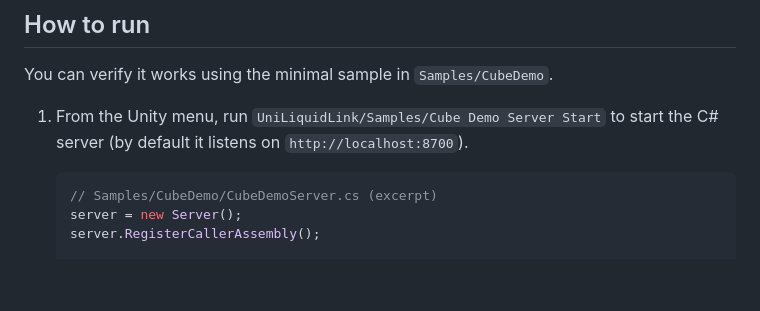
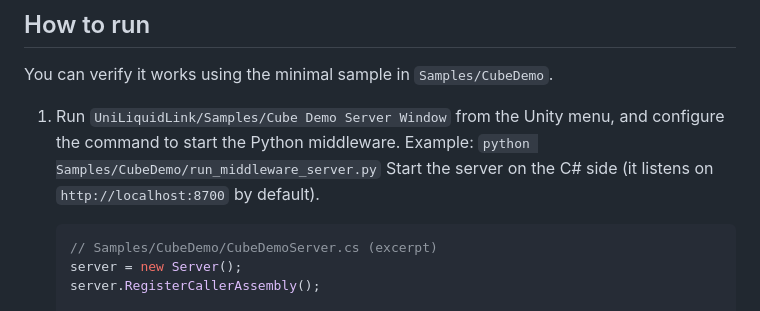
Before and after one commit to hide00310/UniLiquidLink, a Markdown page: README.md, the part around the change. GitHub-like rendering; blank space fills up the shorter version.

````diff
--- a/README.md
+++ b/README.md
@@ -84,7 +84,10 @@ At this time, neither a Unity Package Manager (UPM) `package.json` nor a Python
 
 You can verify it works using the minimal sample in `Samples/CubeDemo`.
 
-1. From the Unity menu, run `UniLiquidLink/Samples/Cube Demo Server Start` to start the C# server (by default it listens on `http://localhost:8700`).
+1. Run `UniLiquidLink/Samples/Cube Demo Server Window` from the Unity menu,
+and configure the command to start the Python middleware.
+Example: `python Samples/CubeDemo/run_middleware_server.py`
+Start the server on the C# side (it listens on `http://localhost:8700` by default).
 
    ```csharp
    // Samples/CubeDemo/CubeDemoServer.cs (excerpt)
````
Also changed, not shown: README.ja.md (+4 -1 lines).
